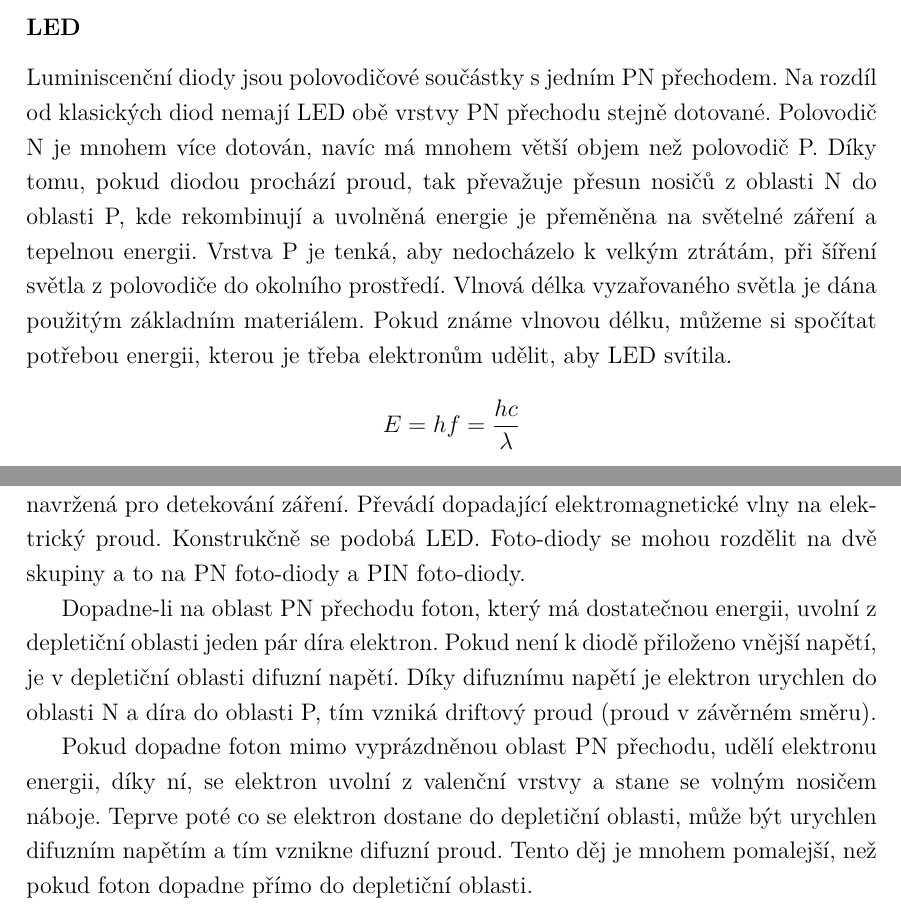
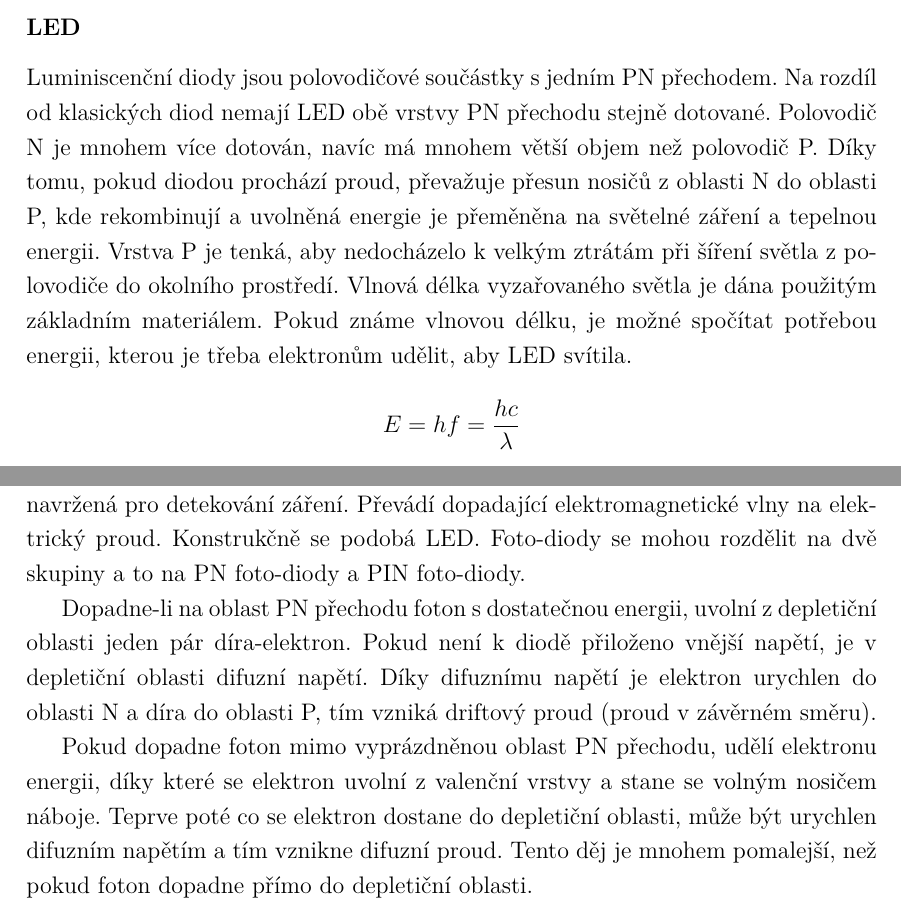
Before and after one commit to wykys/vut-bachelor-thesis, a LaTeX thesis (book.tex, which reads book/text/solution/optika.tex): two parts of pages 17 and 19 of 68, joined at a grey line, cut so that both start at the same text. Compiled offline with pdfLaTeX.

Commit message:
Update optika.tex

```diff
--- a/book/text/solution/optika.tex
+++ b/book/text/solution/optika.tex
@@ -4,7 +4,7 @@
 Optické vysílače obdobně jako vysílače rádiové slouží k vysílání elektromagnetických vln. Od rádiových vysílačů  se odlišují tím, že využívají jinou část elektromagnetického spektra $\lambda \in \langle 10~\jedn{nm}~;~1~\jedn{mm}  \rangle$, tedy od infračerveného záření, přes viditelné světlo až po záření ultra fialové. Vysílače můžeme rozdělit do dvou skupin a to vysílače založené na \zkratka{LED} a na laseru.
 
 \subsubsection{LED}
-Luminiscenční diody jsou polovodičové součástky s jedním PN přechodem. Na rozdíl od klasických diod nemají \zkratka{LED} obě vrstvy PN přechodu stejně dotované. Polovodič N je mnohem více dotován, navíc má mnohem větší objem než polovodič P. Díky tomu, pokud diodou prochází proud, tak převažuje přesun nosičů z oblasti N do oblasti P, kde rekombinují a uvolněná energie je přeměněna na světelné záření a tepelnou energii. Vrstva P je tenká, aby nedocházelo k velkým ztrátám, při šíření světla z polovodiče do okolního prostředí. Vlnová délka vyzařovaného světla je dána použitým základním materiálem. Pokud známe vlnovou délku, můžeme si spočítat potřebou energii, kterou je třeba elektronům udělit, aby \zkratka{LED} svítila.
+Luminiscenční diody jsou polovodičové součástky s jedním PN přechodem. Na rozdíl od klasických diod nemají \zkratka{LED} obě vrstvy PN přechodu stejně dotované. Polovodič N je mnohem více dotován, navíc má mnohem větší objem než polovodič P. Díky tomu, pokud diodou prochází proud, převažuje přesun nosičů z oblasti N do oblasti P, kde rekombinují a uvolněná energie je přeměněna na světelné záření a tepelnou energii. Vrstva P je tenká, aby nedocházelo k velkým ztrátám při šíření světla z polovodiče do okolního prostředí. Vlnová délka vyzařovaného světla je dána použitým základním materiálem. Pokud známe vlnovou délku, je možné spočítat potřebou energii, kterou je třeba elektronům udělit, aby \zkratka{LED} svítila.
 
 $$ E = hf = \dfrac{hc}{\lambda} $$
 
@@ -45,9 +45,9 @@ Optický přijímač nebo-li detektor či čidlo je elektrotechnická součástk
 Foto-dioda je polovodičová součástka, založená na fotoelektrickém jevu, která je navržená pro detekování záření. Převádí dopadající elektromagnetické vlny na elektrický proud. Konstrukčně se podobá \zkratka{LED}. Foto-diody se
 mohou rozdělit na dvě skupiny a to na PN foto-diody a PIN foto-diody.
 
-Dopadne-li na oblast PN přechodu foton, který má dostatečnou energii, uvolní z depletiční oblasti jeden pár díra elektron. Pokud není k diodě přiloženo vnější napětí, je v depletiční oblasti difuzní napětí. Díky difuznímu napětí je elektron urychlen do oblasti N a díra do oblasti P, tím vzniká driftový proud (proud v závěrném směru).
+Dopadne-li na oblast PN přechodu foton s dostatečnou energii, uvolní z depletiční oblasti jeden pár díra-elektron. Pokud není k diodě přiloženo vnější napětí, je v depletiční oblasti difuzní napětí. Díky difuznímu napětí je elektron urychlen do oblasti N a díra do oblasti P, tím vzniká driftový proud (proud v závěrném směru).
 
-Pokud dopadne foton mimo vyprázdněnou oblast PN přechodu, udělí elektronu energii, díky ní, se elektron uvolní z valenční vrstvy a stane se volným nosičem náboje. Teprve poté co se elektron dostane do depletiční oblasti, může být urychlen difuzním napětím a tím vznikne difuzní proud. Tento děj je mnohem pomalejší, než pokud foton dopadne přímo do depletiční oblasti.
+Pokud dopadne foton mimo vyprázdněnou oblast PN přechodu, udělí elektronu energii, díky které se elektron uvolní z valenční vrstvy a stane se volným nosičem náboje. Teprve poté co se elektron dostane do depletiční oblasti, může být urychlen difuzním napětím a tím vznikne difuzní proud. Tento děj je mnohem pomalejší, než pokud foton dopadne přímo do depletiční oblasti.
 
 PN diody nemají moc velkou oblast prostorového náboje, většina záření dopadá mimo oblast prostorového náboje. A elektronům trvá déle, než se dostanou do oblasti prostorového náboje, který je urychlí, aby vytvořili elektrický proud. Díky tomu nejsou vhodné pro detekci rychlých signálů, ale jejich výhodou je díky jejich nízké citlivosti nízká šumovost.
 
```
Also changed, not shown: book/text/solution/optika.tex (4 more changed lines).
